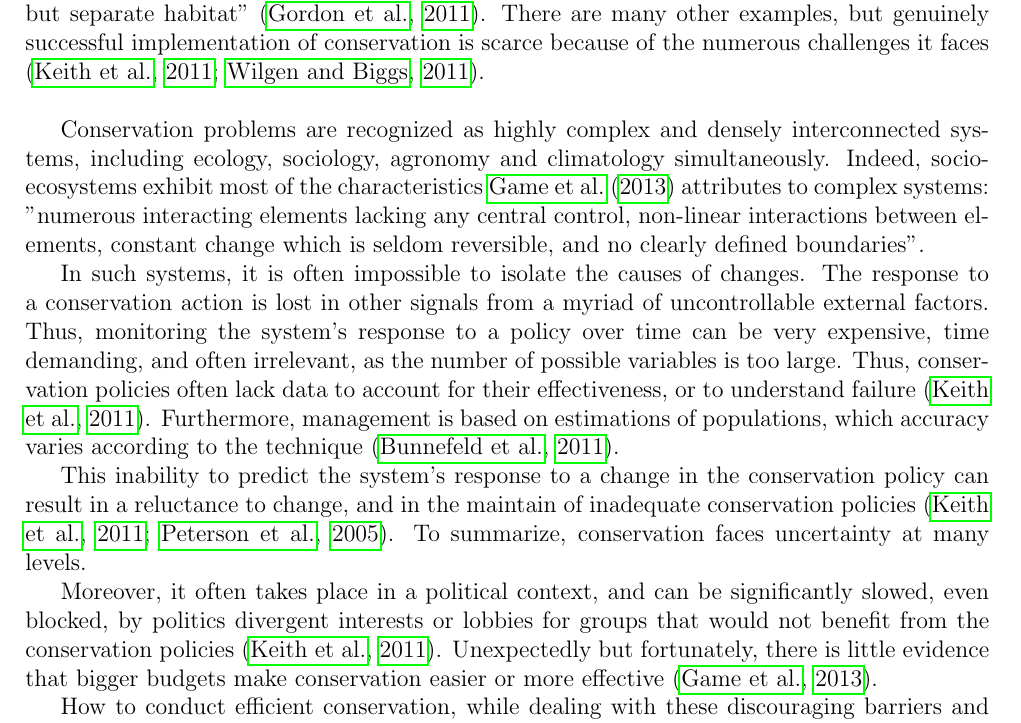
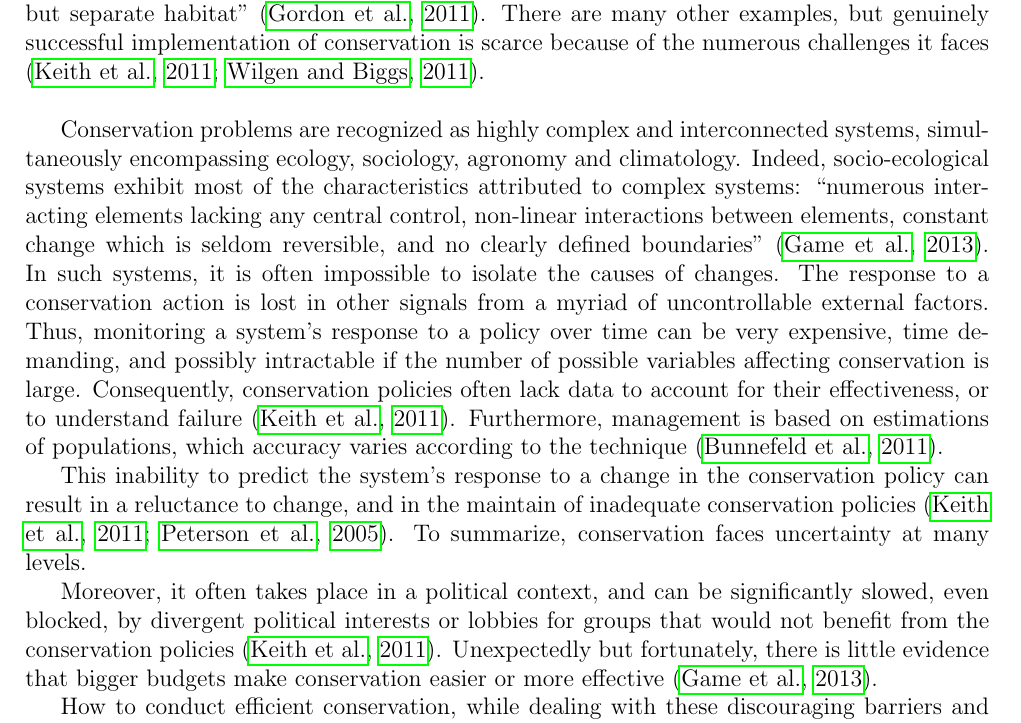
Before and after one commit to AdrianBach/TenWeekReport, a LaTeX document (TenWeekReport.tex): part of page 2 of 12, cut so that both start at the same text. Compiled offline with pdfLaTeX.

Commit message:
Suggestions up to section 1.2

```diff
--- a/TenWeekReport.tex
+++ b/TenWeekReport.tex
@@ -58,27 +58,30 @@ There are many other examples, but genuinely successful implementation of conser
 %\subsection{Problems faced}
 
 %\subsubsection{Complexity}
-Conservation problems are recognized as highly complex and densely interconnected systems, including ecology, sociology, agronomy and climatology simultaneously.
-Indeed, socio-ecosystems exhibit most of the characteristics \cite{game2013conservation} attributes to complex systems: "numerous interacting elements lacking any central control, non-linear interactions between elements, constant change which is seldom reversible, and no clearly defined boundaries".
-
+Conservation problems are recognized as highly complex and interconnected systems, simultaneously encompassing ecology, sociology, agronomy and climatology. % Recognisd by who? Need a reference, maybe -- or just state this outright by making the point that these systems have the properties that fit the definition of 'complex system'. Also, a bit of clarification is needed, as I don't think it is the conservation `problems' that are complex systems. Rather, conservation problems are problems that focus on complex systems, making them difficult to solve. I'm not sure what is meant by 'densely' interconnected.
+% Potentially useful references here:
+% Sharman, M., & Mlambo, M. C. (2012). Wicked: The problem of biodiversity loss. Gaia, 21(4), 274–277.
+% Brodie, J. F., Aslan, C. E., Rogers, H. S., Redford, K. H., Maron, J. L., Bronstein, J. L., & Groves, C. R. (2014). Secondary extinctions of biodiversity. Trends in Ecology & Evolution, 1–9. https://doi.org/10.1016/j.tree.2014.09.012
+% Ascough, J. C., Maier, H. R., Ravalico, J. K., & Strudley, M. W. (2008). Future research challenges for incorporation of uncertainty in environmental and ecological decision-making. Ecological Modelling, 219(3–4), 383–399. https://doi.org/10.1016/j.ecolmodel.2008.07.015
+Indeed, socio-ecological systems exhibit most of the characteristics attributed to complex systems: ``numerous interacting elements lacking any central control, non-linear interactions between elements, constant change which is seldom reversible, and no clearly defined boundaries'' \citep{game2013conservation}. % I think you can probably say 'all' instead of 'most'. Or, if not, what characteristics of complex systems are socio-ecological systems lacking?
 %It makes their complete understanding out of our cognition.
 %Ref: grimm1999individual, wilgen2011critical, runge2011uncertainty, schluter2013new,pretty much every article I've read.
-In such systems, it is often impossible to isolate the causes of changes.
+In such systems, it is often impossible to isolate the causes of changes. % I don't think a new paragraph was needed here.
 %\subsubsection{Lack of data}
-The response to a conservation action is lost in other signals from a myriad of uncontrollable external factors.
-Thus, monitoring the system's response to a policy over time can be very expensive, time demanding, and often irrelevant, as the number of possible variables is too large.
-Thus, conservation policies often lack data to account for their effectiveness, or to understand failure \citep{keith2011uncertainty}.
-Furthermore, management is based on estimations of populations, which accuracy varies according to the technique \citep{BUNNEFELD2011441}.
+The response to a conservation action is lost in other signals from a myriad of uncontrollable external factors. % I think I see what you mean from the previous two sentences, but can you clarify what kinds of changes and causes you are talking about, maybe with an example (do you mean, e.g., knowing how much an ecosystem service such as pollination has been decreased by a rise in global temperature -- probably not the best example, but something like that?). I think the point you're making is an important one, but readers might have a difficult time following wihtout something concrete on which to focus.
+Thus, monitoring a system's response to a policy over time can be very expensive, time demanding, and possibly intractable if the number of possible variables affecting conservation is large. % I'm trying to think of some good references for this.  Also, I think it might be good to mention the above in the context of policy earlier. I infer from the line of reasoning here that it is very difficult to predict or understand the consequences of implementing some management action according to policy because socio-ecological systems are complex (creating difficulties for all of the reasons you state above). But it's not until this sentence that you introduce response to policy per se. Even a sentence prior to this one, just stating that all of the aforementioned factors make knowing the consequences of any sort of management intervention very difficult -- thus ``monitoring a system's...''.
+Consequently, conservation policies often lack data to account for their effectiveness, or to understand failure \citep{keith2011uncertainty}.
+Furthermore, management is based on estimations of populations, which accuracy varies according to the technique \citep{BUNNEFELD2011441}. % I think more is needed here, as it's the first time you mention populations (rather than, e.g., 'areas' or 'habitat'). Some sort of transition from the complex system to how a managed population will respond to change would be very helpful here; then it will be easier to understand why specific techniques associated with management can be problematic. Alternatively, it might be useful to introduce a new paragraph after "Consequently, conservation..." to introduce the idea of management of populations, transitioning from the focus on large complex socio-ecological systems to looking at just one managed population (with the broader context now established). You would then have the reader in the right frame of might to understand why managing even a single population can be very challenging, and you could more naturally focus on specific details of population management (e.g., estimates, uncertainty, etc.).
 %Ref: rumff2011, all of the articles from the 2011 special edition.
 
 %\subsubsection{Rigidity}
-This inability to predict the system's response to a change in the conservation policy can result in a reluctance to change, and in the maintain of inadequate conservation policies \citep{keith2011uncertainty, peterson2005conservation}.
+This inability to predict the system's response to a change in the conservation policy can result in a reluctance to change, and in the maintain of inadequate conservation policies \citep{keith2011uncertainty, peterson2005conservation}. % This paragraph goes back to talking about the whole system; this might make a good ending sentence before turning to population management. Also, 'reluctance to change' for whom? Managers, stakeholders, both?
 %Ref: geese case, apply a simple protection lead to population reaching conflictual numbers.
-To summarize, conservation faces uncertainty at many levels.
+To summarize, conservation faces uncertainty at many levels. % I think more is needed to explain this, as you've not used 'uncertainty' explicitly yet.
 
 %Other limits in keith2011uncertainty about politics and self-serving.
-Moreover, it often takes place in a political context, and can be significantly slowed, even blocked, by politics divergent interests or lobbies for groups that would not benefit from the conservation policies \citep{keith2011uncertainty}.
-Unexpectedly but fortunately, there is little evidence that bigger budgets make conservation easier or more effective \citep{game2013conservation}.
+Moreover, it often takes place in a political context, and can be significantly slowed, even blocked, by divergent political interests or lobbies for groups that would not benefit from the conservation policies \citep{keith2011uncertainty}. % Can clarify 'it' (e.g., 'population management')
+Unexpectedly but fortunately, there is little evidence that bigger budgets make conservation easier or more effective \citep{game2013conservation}. % I'm not sure if this is the right place for this sentence -- it's interesting and important, but seems a bit out of place here.
 
 %Conservation had to be carried on despite these potentially discouraging barriers, acting on protection while dealing with them.
 How to conduct efficient conservation, while dealing with these discouraging barriers and embracing uncertainty?
```
Also changed, not shown: TenWeekReport.pdf, 1 other file.
